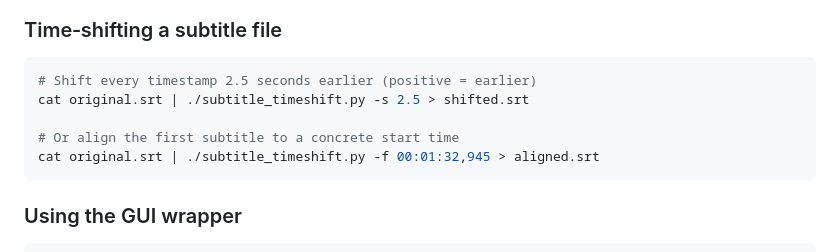
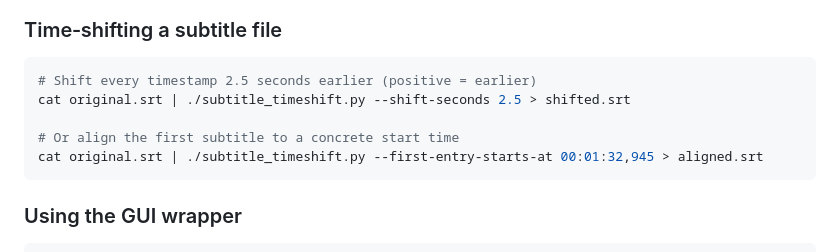
Before and after one commit to jonsafari/subtitle-toolkit, a Markdown page: README.md, the part around the change. GitHub-like rendering.

````diff
--- a/README.md
+++ b/README.md
@@ -83,10 +83,10 @@ chmod +x subtitle_timeshift.py subtitle_timeshift_gui.sh subtitle_translate.py
 
 ```bash
 # Shift every timestamp 2.5 seconds earlier (positive = earlier)
-cat original.srt | ./subtitle_timeshift.py -s 2.5 > shifted.srt
+cat original.srt | ./subtitle_timeshift.py --shift-seconds 2.5 > shifted.srt
 
 # Or align the first subtitle to a concrete start time
-cat original.srt | ./subtitle_timeshift.py -f 00:01:32,945 > aligned.srt
+cat original.srt | ./subtitle_timeshift.py --first-entry-starts-at 00:01:32,945 > aligned.srt
 ```
 
 ### <a name="using-the-gui-wrapper"></a>Using the GUI wrapper
````
